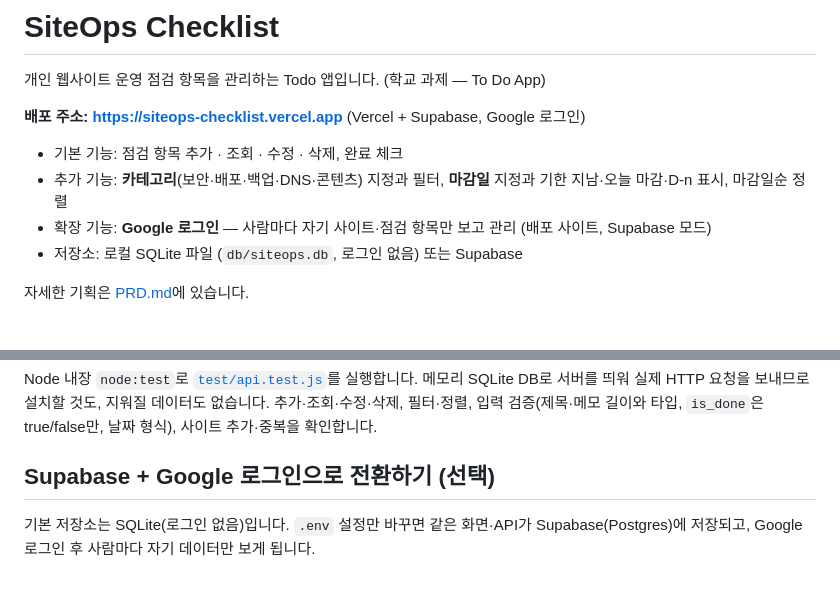
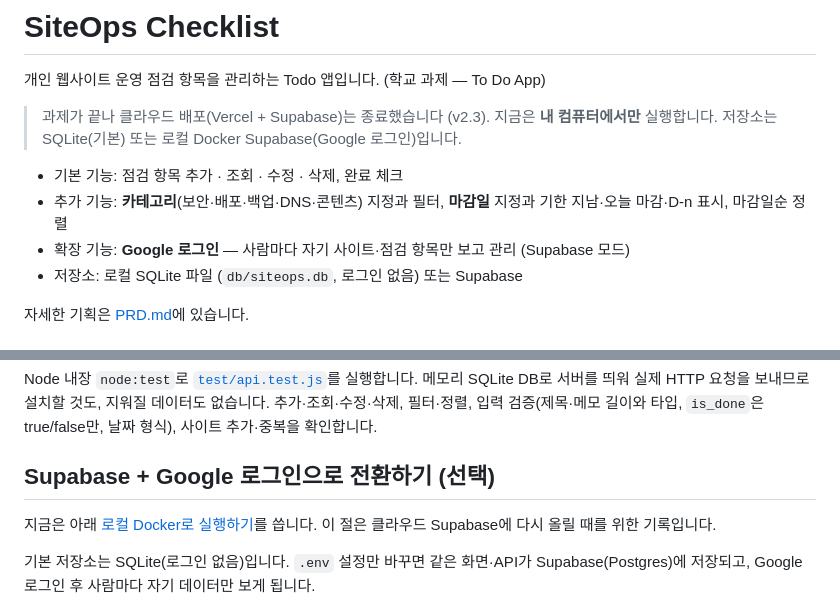
Before and after one commit to maidysound-netizen/SiteOps-Checklist, a Markdown page: README.md, 2 parts joined by grey strips. GitHub-like rendering; blank space fills up the shorter version.

Commit message:
v2.3: 과제 종료, 로컬 전용으로 전환 (클라우드 배포 종료 안내)
Co-Authored-By: Claude Opus 5.5 <noreply@anthropic.com>

```diff
--- a/README.md
+++ b/README.md
@@ -2,11 +2,12 @@
 
 개인 웹사이트 운영 점검 항목을 관리하는 Todo 앱입니다. (학교 과제 — To Do App)
 
-**배포 주소: https://siteops-checklist.vercel.app** (Vercel + Supabase, Google 로그인)
+> 과제가 끝나 클라우드 배포(Vercel + Supabase)는 종료했습니다 (v2.3). 지금은 **내 컴퓨터에서만** 실행합니다.
+> 저장소는 SQLite(기본) 또는 로컬 Docker Supabase(Google 로그인)입니다.
 
 - 기본 기능: 점검 항목 추가 · 조회 · 수정 · 삭제, 완료 체크
 - 추가 기능: **카테고리**(보안·배포·백업·DNS·콘텐츠) 지정과 필터, **마감일** 지정과 기한 지남·오늘 마감·D-n 표시, 마감일순 정렬
-- 확장 기능: **Google 로그인** — 사람마다 자기 사이트·점검 항목만 보고 관리 (배포 사이트, Supabase 모드)
+- 확장 기능: **Google 로그인** — 사람마다 자기 사이트·점검 항목만 보고 관리 (Supabase 모드)
 - 저장소: 로컬 SQLite 파일 (`db/siteops.db`, 로그인 없음) 또는 Supabase
 
 자세한 기획은 [PRD.md](PRD.md)에 있습니다.
@@ -37,6 +38,8 @@ Node 내장 `node:test`로 [`test/api.test.js`](test/api.test.js)를 실행합
 추가·조회·수정·삭제, 필터·정렬, 입력 검증(제목·메모 길이와 타입, `is_done`은 true/false만, 날짜 형식), 사이트 추가·중복을 확인합니다.
 
 ## Supabase + Google 로그인으로 전환하기 (선택)
+
+지금은 아래 [로컬 Docker로 실행하기](#로컬-docker로-실행하기-서버-비용-없음)를 씁니다. 이 절은 클라우드 Supabase에 다시 올릴 때를 위한 기록입니다.
 
 기본 저장소는 SQLite(로그인 없음)입니다. `.env` 설정만 바꾸면 같은 화면·API가 Supabase(Postgres)에 저장되고, Google 로그인 후 사람마다 자기 데이터만 보게 됩니다.
 
```
Also changed, not shown: PRD.md (+3 -2 lines).
